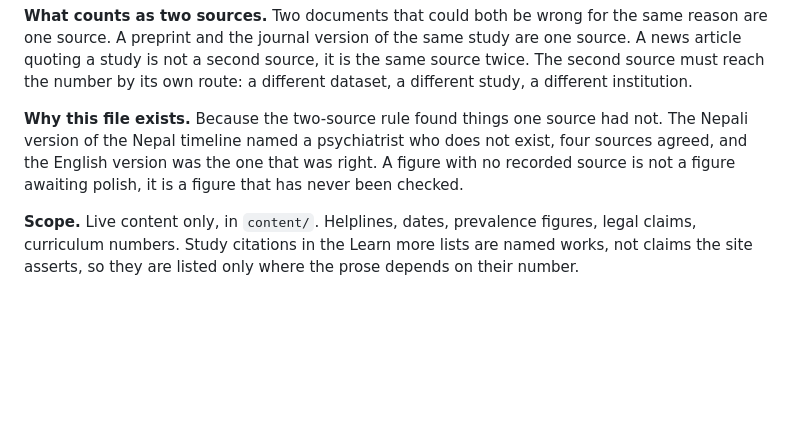
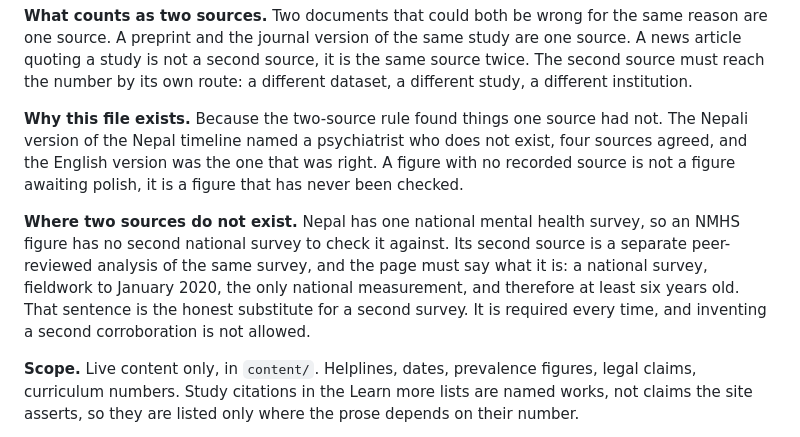
Before and after one commit to pravashkarki/mano-atlas, a Markdown page: review/data-ledger.md, the part around the change. Rendered like a GitHub page; blank space fills up the shorter version.

```diff
--- a/review/data-ledger.md
+++ b/review/data-ledger.md
@@ -5,6 +5,8 @@
 **What counts as two sources.** Two documents that could both be wrong for the same reason are one source. A preprint and the journal version of the same study are one source. A news article quoting a study is not a second source, it is the same source twice. The second source must reach the number by its own route: a different dataset, a different study, a different institution.
 
 **Why this file exists.** Because the two-source rule found things one source had not. The Nepali version of the Nepal timeline named a psychiatrist who does not exist, four sources agreed, and the English version was the one that was right. A figure with no recorded source is not a figure awaiting polish, it is a figure that has never been checked.
+
+**Where two sources do not exist.** Nepal has one national mental health survey, so an NMHS figure has no second national survey to check it against. Its second source is a separate peer-reviewed analysis of the same survey, and the page must say what it is: a national survey, fieldwork to January 2020, the only national measurement, and therefore at least six years old. That sentence is the honest substitute for a second survey. It is required every time, and inventing a second corroboration is not allowed.
 
 **Scope.** Live content only, in `content/`. Helplines, dates, prevalence figures, legal claims, curriculum numbers. Study citations in the Learn more lists are named works, not claims the site asserts, so they are listed only where the prose depends on their number.
 
```
Also changed, not shown: review/mental-health-data.md (+11 -1 lines).
